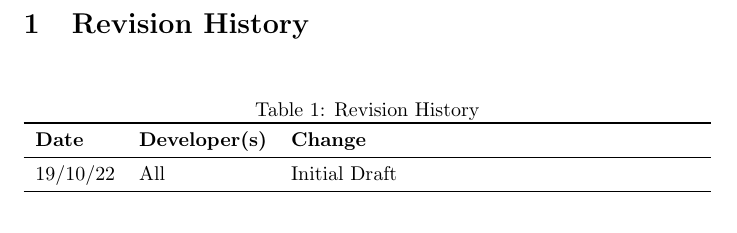
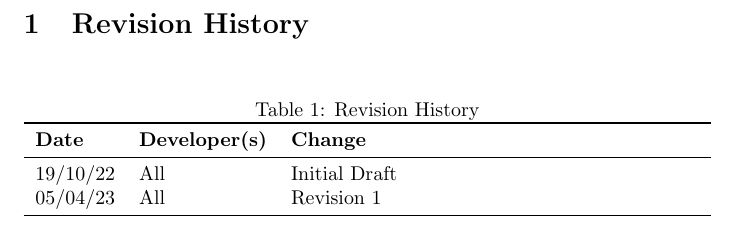
Before and after one commit to dimitritsampiras/olympian-mobile-app, a LaTeX document (docs/HazardAnalysis/HazardAnalysis.tex): part of page 3 of 10, cut so that both start at the same text. Compiled offline with pdfLaTeX.

Commit message:
Hazard analysis PDF

```diff
--- a/docs/HazardAnalysis/HazardAnalysis.tex
+++ b/docs/HazardAnalysis/HazardAnalysis.tex
@@ -62,6 +62,7 @@
 			\textbf{Date} & \textbf{Developer(s)} & \textbf{Change}\\
 			\midrule
 			19/10/22 & All & Initial Draft\\
+			05/04/23 & All & Revision 1\\
 			\bottomrule
 		\end{tabularx}
 	\end{table}
```
Also changed, not shown: docs/HazardAnalysis/HazardAnalysis.pdf.
